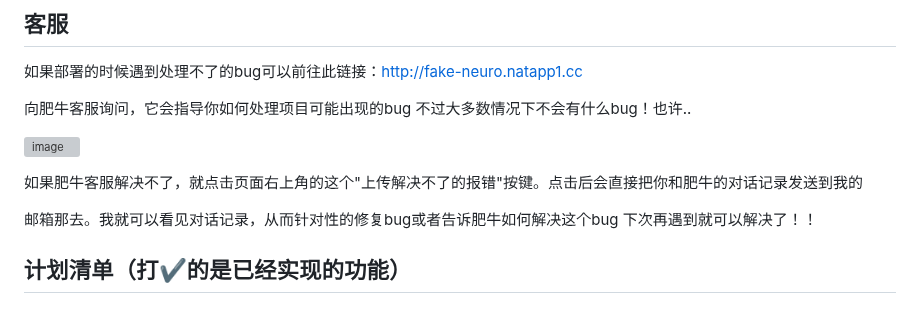
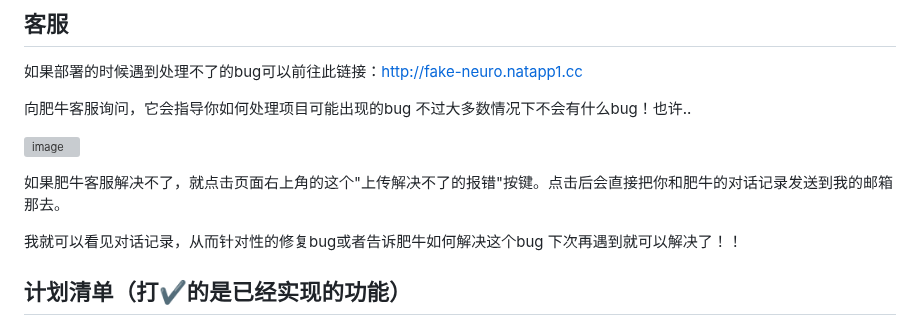
Before and after one commit to yumingyuan2/my-neuro, a Markdown page: README.md, the part around the change. Rendered like a GitHub page; grey boxes are pictures that could not be loaded.

```diff
--- a/README.md
+++ b/README.md
@@ -21,9 +21,9 @@ English Documentation: [English Version](./README_English.md)
 ![image](https://github.com/user-attachments/assets/703e8181-26b8-440f-a8d8-7102db56e6b4)
 
 
-如果肥牛客服解决不了，就点击页面右上角的这个"上传解决不了的报错"按键。点击后会直接把你和肥牛的对话记录发送到我的
+如果肥牛客服解决不了，就点击页面右上角的这个"上传解决不了的报错"按键。点击后会直接把你和肥牛的对话记录发送到我的邮箱那去。
 
-邮箱那去。我就可以看见对话记录，从而针对性的修复bug或者告诉肥牛如何解决这个bug 下次再遇到就可以解决了！！
+我就可以看见对话记录，从而针对性的修复bug或者告诉肥牛如何解决这个bug 下次再遇到就可以解决了！！
 
 ## 计划清单（打✔的是已经实现的功能）
 
```
